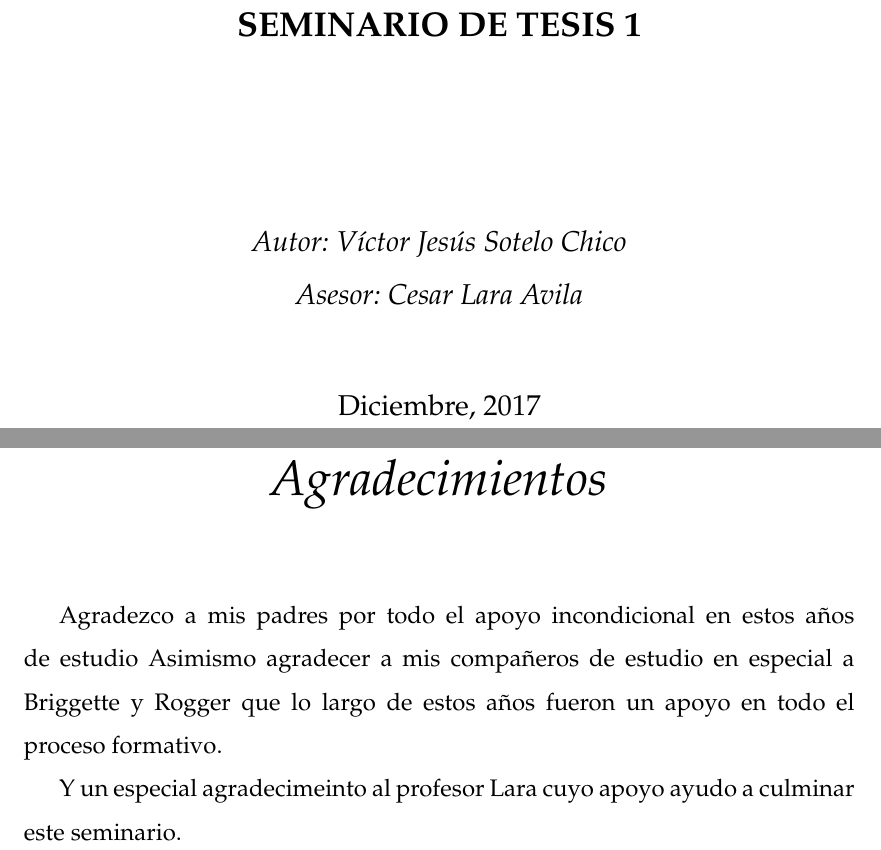
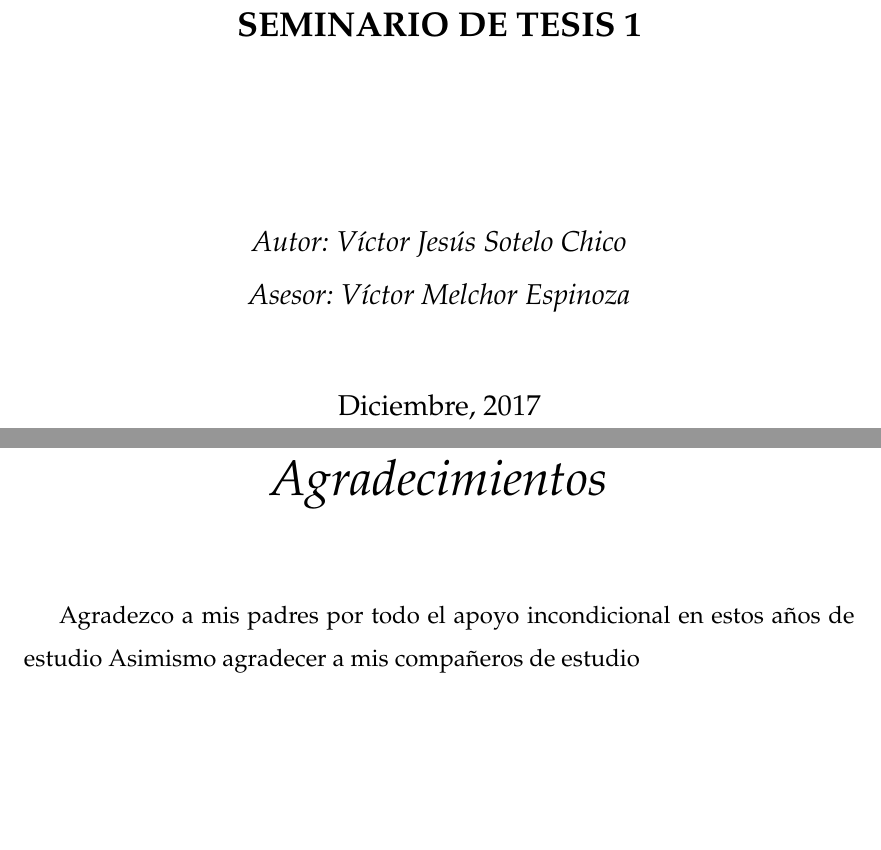
Before and after one commit to Visot/SeminarioTesisI, a LaTeX thesis (latexformato/main.tex): two parts of pages 1 and 9 of 29, joined at a grey line, cut so that both start at the same text, the shorter picture padded with empty space. Compiled offline with pdfLaTeX.

Commit message:
actualizacion1

```diff
--- a/latexformato/main.tex
+++ b/latexformato/main.tex
@@ -70,7 +70,7 @@
 \bigskip
 \large\emph{Autor: Víctor Jesús Sotelo Chico}
 {\authorname}\\
-\large\emph{Asesor: Cesar Lara Avila}
+\large\emph{Asesor: Víctor Melchor Espinoza}
 {\supname}
 %\end{flushleft}
 %\end{minipage}
@@ -119,9 +119,9 @@
 {\huge \textit{Agradecimientos}}\\[1.5cm]
 \end{center}
 
-Agradezco a mis padres por todo el apoyo incondicional en estos años de estudio Asimismo agradecer a mis compañeros de estudio en especial a Briggette y Rogger que lo largo de estos años fueron un apoyo en todo el proceso formativo.
+Agradezco a mis padres por todo el apoyo incondicional en estos años de estudio Asimismo agradecer a mis compañeros de estudio
 
-Y un especial agradecimeinto al profesor Lara cuyo apoyo ayudo a culminar este seminario.
+
 
 \afterpage{\blankpage}
 
```
Also changed, not shown: latexformato/main.pdf, 3 other files.
